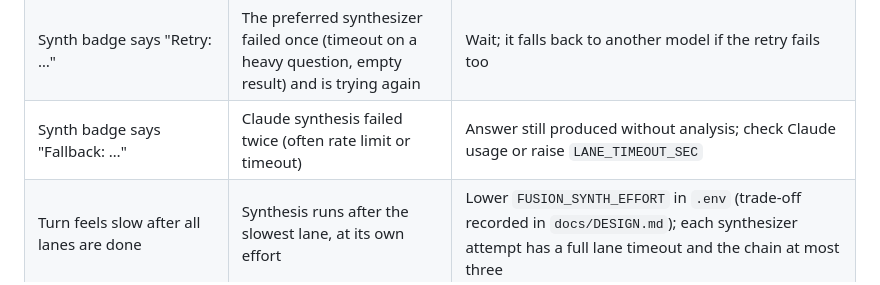
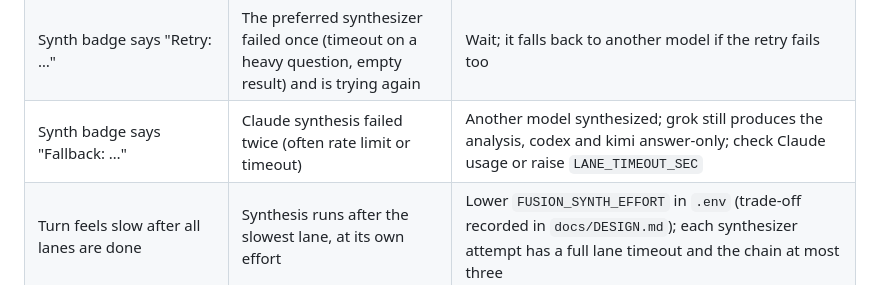
Before and after one commit to oldantique/fusion, a Markdown page: docs/RUNBOOK.md, the part around the change. Rendered like a GitHub page.

Commit message:
RUNBOOK: a fallback synthesis no longer always loses the analysis
grok took --json-schema as of the previous commit, so the "Fallback: …" row's
promise that the answer comes back without analysis is only true when the chain
has reached codex or kimi.

Co-Authored-By: Claude Fable 5 <noreply@anthropic.com>

```diff
--- a/docs/RUNBOOK.md
+++ b/docs/RUNBOOK.md
@@ -62,7 +62,7 @@ new fixture, record the version in `fixtures/README.md`, adjust the parser, add
 | Grok answers with repo context it shouldn't have | Something put an agent file into `data/sandbox/` | Remove it (`npm run doctor` flags this) |
 | Fused answer or analysis ends mid-sentence / JSON invalid | Claude output cap reached (model-dependent default; CLI normally auto-continues) | See the `childEnv()` comment in `src/providers/process.ts` for the one knob |
 | Synth badge says "Retry: …" | The preferred synthesizer failed once (timeout on a heavy question, empty result) and is trying again | Wait; it falls back to another model if the retry fails too |
-| Synth badge says "Fallback: …" | Claude synthesis failed twice (often rate limit or timeout) | Answer still produced without analysis; check Claude usage or raise `LANE_TIMEOUT_SEC` |
+| Synth badge says "Fallback: …" | Claude synthesis failed twice (often rate limit or timeout) | Another model synthesized; grok still produces the analysis, codex and kimi answer-only; check Claude usage or raise `LANE_TIMEOUT_SEC` |
 | Turn feels slow after all lanes are done | Synthesis runs after the slowest lane, at its own effort | Lower `FUSION_SYNTH_EFFORT` in `.env` (trade-off recorded in `docs/DESIGN.md`); each synthesizer attempt has a full lane timeout and the chain at most three |
 | UI blank after deploy | frontend bundle missing | `npm run build:vendor` |
 | Diagram shows as code, labelled "could not be drawn" | The model wrote invalid mermaid | Nothing to fix; the source stays readable |
```
